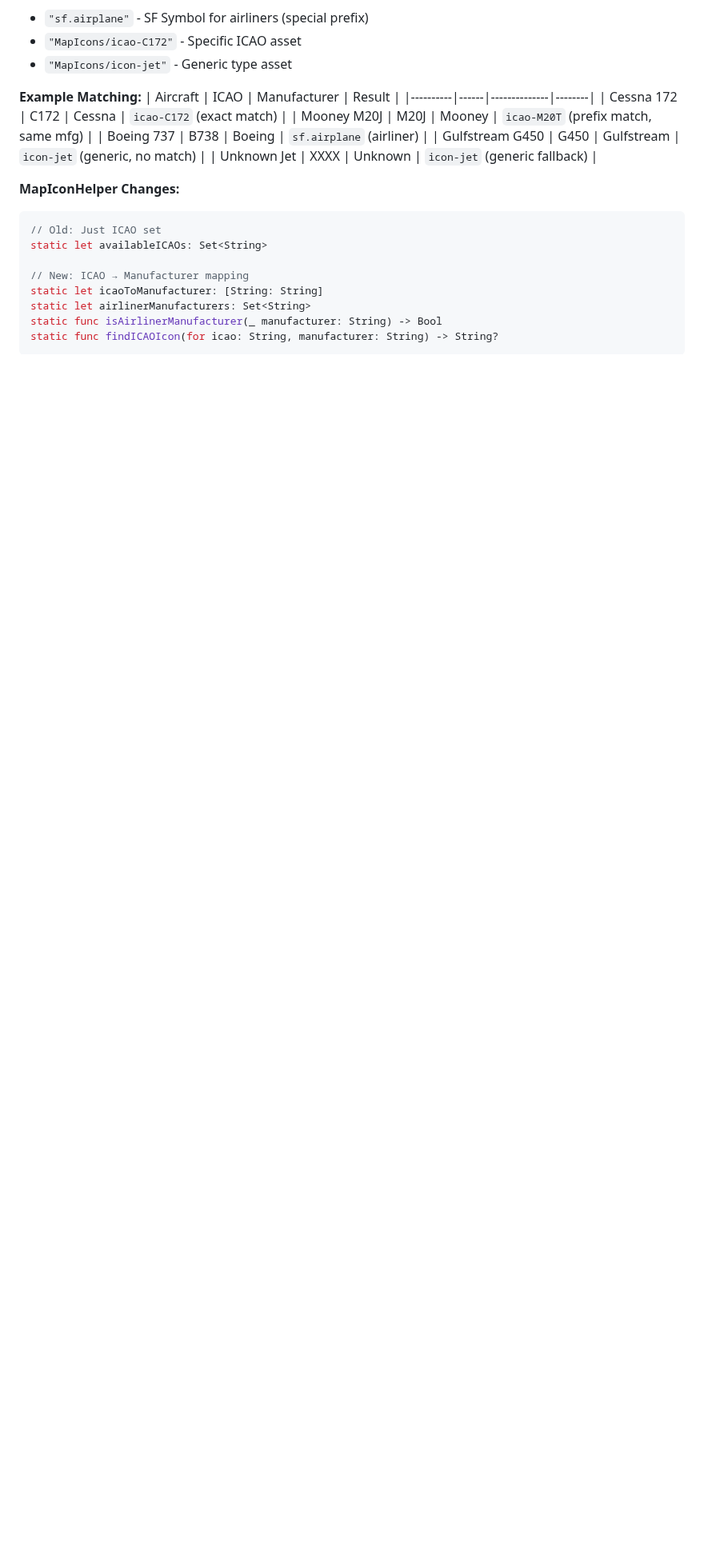
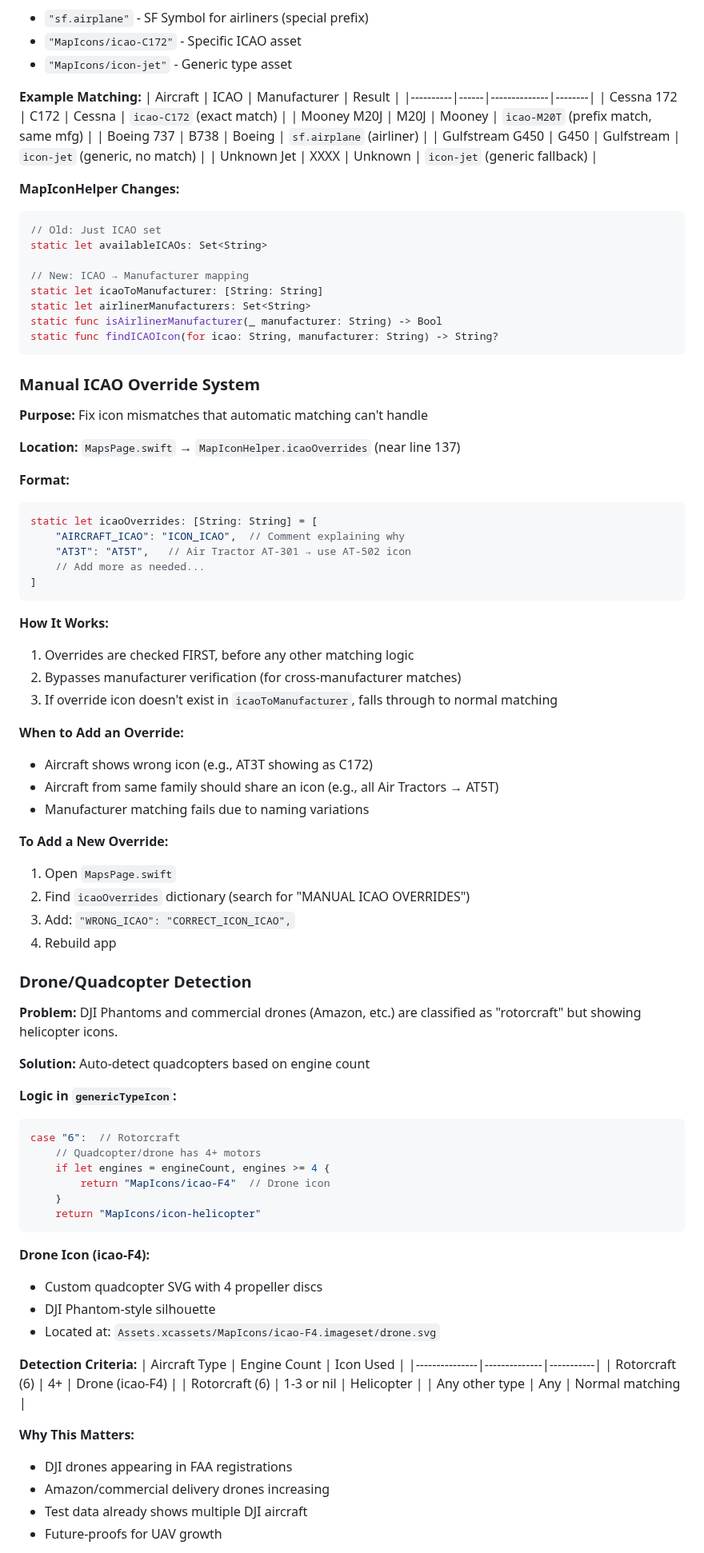
Before and after one commit to JimKerrUSA/Airplane-ID.com, a Markdown page: CONTEXT.md, the part around one of its changes. Shown at 80% size. Rendered like a GitHub page; blank space fills up the shorter version.

````diff
--- a/CONTEXT.md
+++ b/CONTEXT.md
@@ -1904,3 +1904,68 @@ static func isAirlinerManufacturer(_ manufacturer: String) -> Bool
 static func findICAOIcon(for icao: String, manufacturer: String) -> String?
 ```
 
+### Manual ICAO Override System
+
+**Purpose:** Fix icon mismatches that automatic matching can't handle
+
+**Location:** `MapsPage.swift` → `MapIconHelper.icaoOverrides` (near line 137)
+
+**Format:**
+```swift
+static let icaoOverrides: [String: String] = [
+    "AIRCRAFT_ICAO": "ICON_ICAO",  // Comment explaining why
+    "AT3T": "AT5T",   // Air Tractor AT-301 → use AT-502 icon
+    // Add more as needed...
+]
+```
+
+**How It Works:**
+1. Overrides are checked FIRST, before any other matching logic
+2. Bypasses manufacturer verification (for cross-manufacturer matches)
+3. If override icon doesn't exist in `icaoToManufacturer`, falls through to normal matching
+
+**When to Add an Override:**
+- Aircraft shows wrong icon (e.g., AT3T showing as C172)
+- Aircraft from same family should share an icon (e.g., all Air Tractors → AT5T)
+- Manufacturer matching fails due to naming variations
+
+**To Add a New Override:**
+1. Open `MapsPage.swift`
+2. Find `icaoOverrides` dictionary (search for "MANUAL ICAO OVERRIDES")
+3. Add: `"WRONG_ICAO": "CORRECT_ICON_ICAO",`
+4. Rebuild app
+
+### Drone/Quadcopter Detection
+
+**Problem:** DJI Phantoms and commercial drones (Amazon, etc.) are classified as "rotorcraft" but showing helicopter icons.
+
+**Solution:** Auto-detect quadcopters based on engine count
+
+**Logic in `genericTypeIcon`:**
+```swift
+case "6":  // Rotorcraft
+    // Quadcopter/drone has 4+ motors
+    if let engines = engineCount, engines >= 4 {
+        return "MapIcons/icao-F4"  // Drone icon
+    }
+    return "MapIcons/icon-helicopter"
+```
+
+**Drone Icon (icao-F4):**
+- Custom quadcopter SVG with 4 propeller discs
+- DJI Phantom-style silhouette
+- Located at: `Assets.xcassets/MapIcons/icao-F4.imageset/drone.svg`
+
+**Detection Criteria:**
+| Aircraft Type | Engine Count | Icon Used |
+|---------------|--------------|-----------|
+| Rotorcraft (6) | 4+ | Drone (icao-F4) |
+| Rotorcraft (6) | 1-3 or nil | Helicopter |
+| Any other type | Any | Normal matching |
+
+**Why This Matters:**
+- DJI drones appearing in FAA registrations
+- Amazon/commercial delivery drones increasing
+- Test data already shows multiple DJI aircraft
+- Future-proofs for UAV growth
+
````
Also changed, not shown: other parts of CONTEXT.md (+46 -4 lines).
